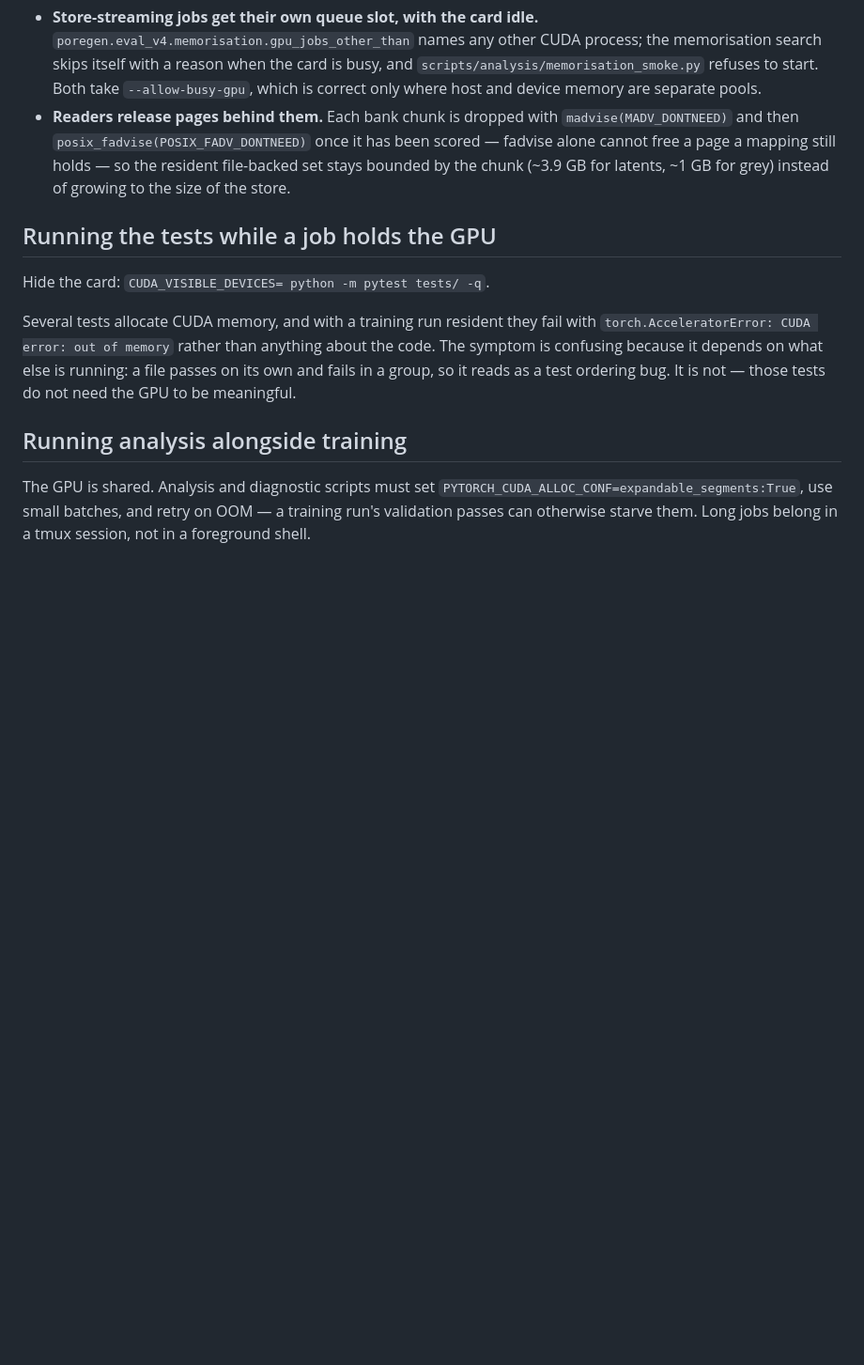
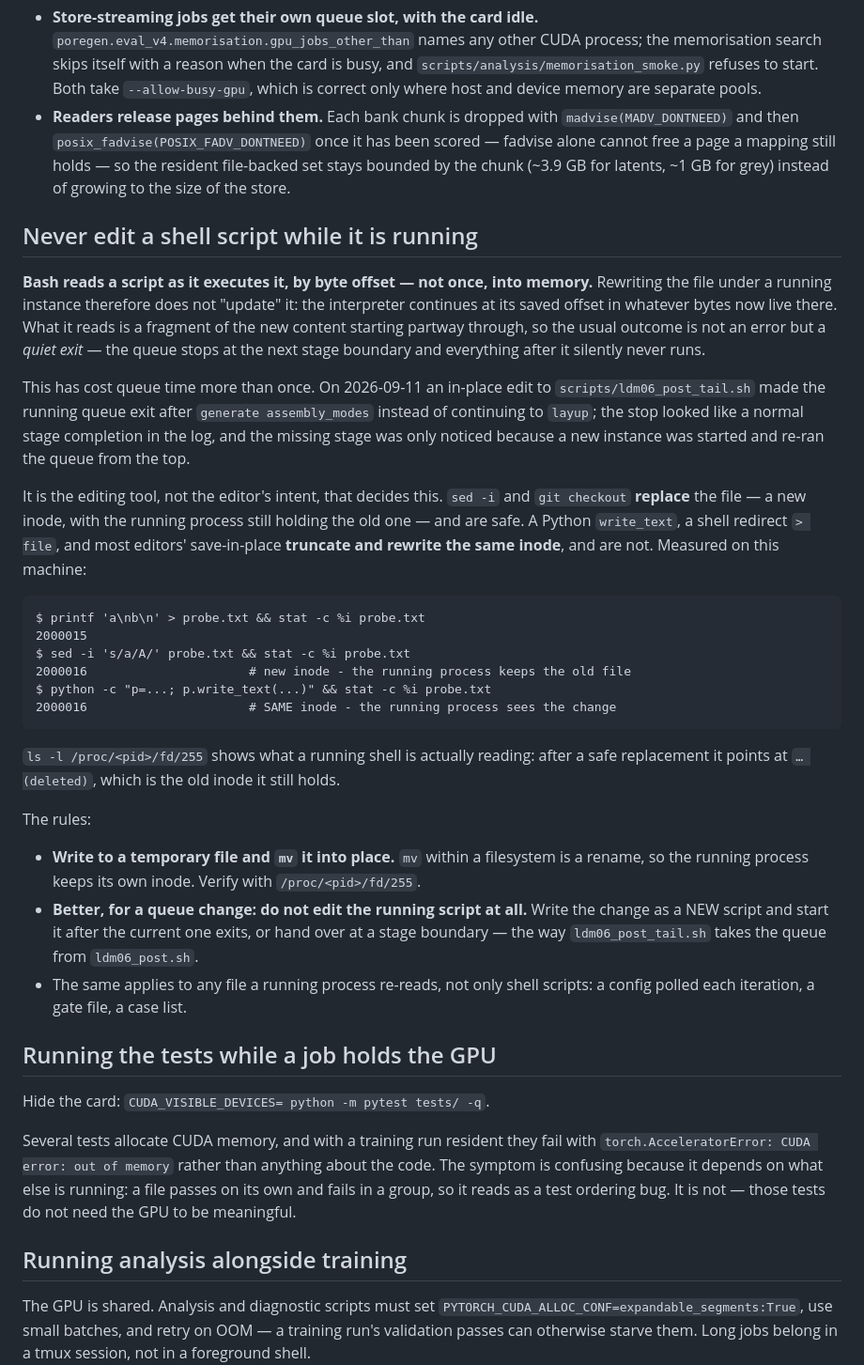
Before and after one commit to jorgecabrejas7/GenAI, a Markdown page: docs/DEVELOPMENT.md, the part around the change. Shown at 94% size. GitHub-like rendering; blank space fills up the shorter version.

Commit message:
docs: never edit a shell script while it is running
Bash reads a script by byte offset as it executes it, so rewriting the file
under a running instance does not update it — the interpreter continues at its
saved offset in whatever bytes now live there. The usual outcome is not an
error but a quiet exit, which is what makes it worth a section: the queue stops
at the next stage boundary, the log looks like a normal stage completion, and
everything after it silently never runs. That is exactly how the 2026-09-11
queue lost `layup` after `generate assembly_modes`.

The section names the distinction that actually decides it, because intent does
not: `sed -i` and `git checkout` replace the file and leave the running process
holding the old inode; a Python `write_text`, a `> file` redirect and most
save-in-place editors truncate and rewrite the same one. Both behaviours were
measured on this machine rather than asserted, and the transcript is in the
docs. `ls -l /proc/<pid>/fd/255` is given as the check for what a running shell
is really reading — verified against the live queue, which shows its own
`(deleted)` inode after a temp+mv replacement.

The rule for queue changes is stronger than temp+mv: write the change as a NEW
script and start it after the current one exits, or hand over at a stage
boundary the way ldm06_post_tail.sh takes the queue from ldm06_post.sh.

Co-Authored-By: Claude Opus 5 (1M context) <noreply@anthropic.com>
Claude-Session: https://claude.ai/code/session_014P5C5wyeTd2GwZHBkR2wCH

````diff
--- a/docs/DEVELOPMENT.md
+++ b/docs/DEVELOPMENT.md
@@ -195,6 +195,53 @@ because the second incident was a hand-run that ignored the first:
   the resident file-backed set stays bounded by the chunk (~3.9 GB for latents,
   ~1 GB for grey) instead of growing to the size of the store.
 
+## Never edit a shell script while it is running
+
+**Bash reads a script as it executes it, by byte offset — not once, into
+memory.** Rewriting the file under a running instance therefore does not
+"update" it: the interpreter continues at its saved offset in whatever bytes
+now live there. What it reads is a fragment of the new content starting
+partway through, so the usual outcome is not an error but a *quiet exit* — the
+queue stops at the next stage boundary and everything after it silently never
+runs.
+
+This has cost queue time more than once. On 2026-09-11 an in-place edit to
+`scripts/ldm06_post_tail.sh` made the running queue exit after
+`generate assembly_modes` instead of continuing to `layup`; the stop looked
+like a normal stage completion in the log, and the missing stage was only
+noticed because a new instance was started and re-ran the queue from the top.
+
+It is the editing tool, not the editor's intent, that decides this. `sed -i`
+and `git checkout` **replace** the file — a new inode, with the running process
+still holding the old one — and are safe. A Python `write_text`, a shell
+redirect `> file`, and most editors' save-in-place **truncate and rewrite the
+same inode**, and are not. Measured on this machine:
+
+```
+$ printf 'a\nb\n' > probe.txt && stat -c %i probe.txt
+2000015
+$ sed -i 's/a/A/' probe.txt && stat -c %i probe.txt
+2000016                      # new inode - the running process keeps the old file
+$ python -c "p=...; p.write_text(...)" && stat -c %i probe.txt
+2000016                      # SAME inode - the running process sees the change
+```
+
+`ls -l /proc/<pid>/fd/255` shows what a running shell is actually reading: after
+a safe replacement it points at `… (deleted)`, which is the old inode it still
+holds.
+
+The rules:
+
+- **Write to a temporary file and `mv` it into place.** `mv` within a
+  filesystem is a rename, so the running process keeps its own inode. Verify
+  with `/proc/<pid>/fd/255`.
+- **Better, for a queue change: do not edit the running script at all.** Write
+  the change as a NEW script and start it after the current one exits, or hand
+  over at a stage boundary — the way `ldm06_post_tail.sh` takes the queue from
+  `ldm06_post.sh`.
+- The same applies to any file a running process re-reads, not only shell
+  scripts: a config polled each iteration, a gate file, a case list.
+
 ## Running the tests while a job holds the GPU
 
 Hide the card: `CUDA_VISIBLE_DEVICES= python -m pytest tests/ -q`.
````
